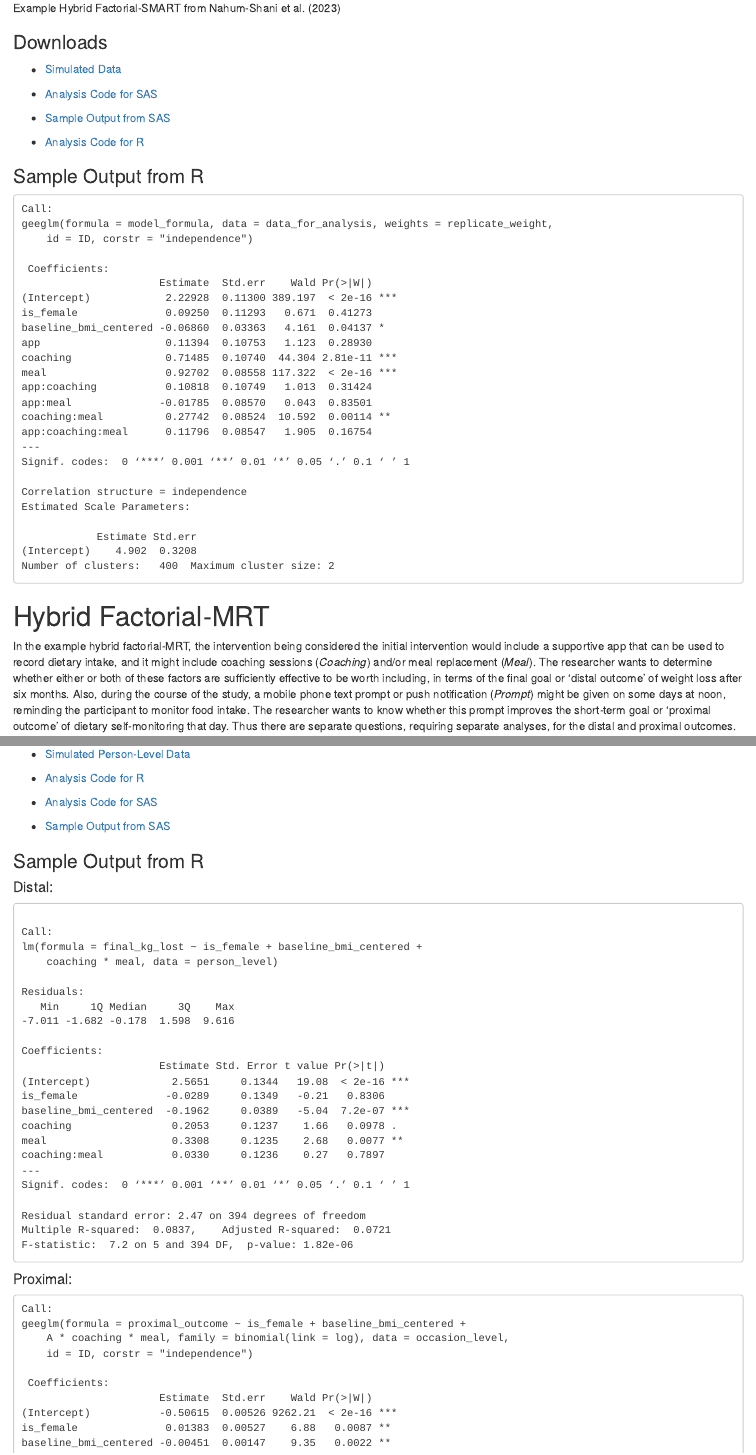
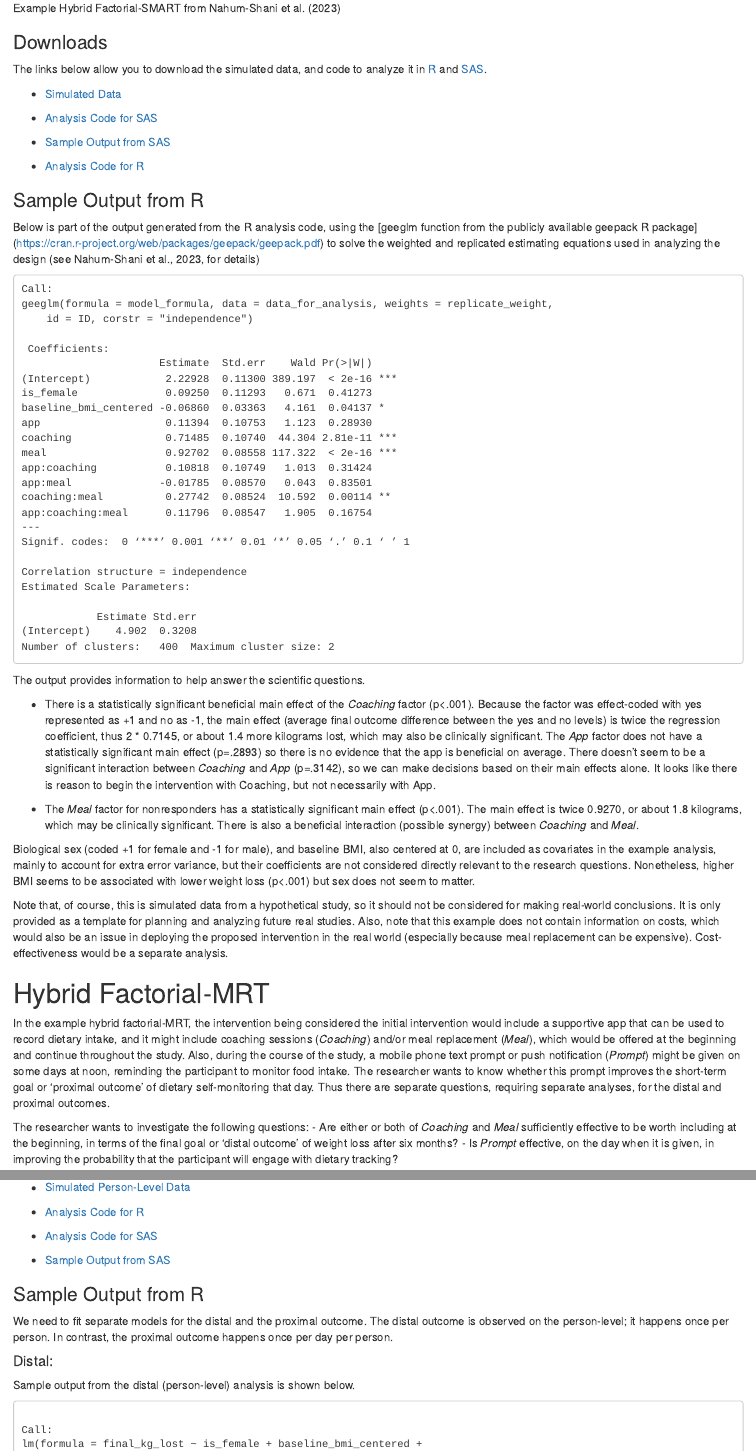
Before and after one commit to dziakj1/Hybrid_Designs_Tutorial_Examples, an R Markdown document (index.Rmd): the page in a window 1100 px wide, from 1180 px down, and a second part further down, joined at a grey line. The pictures show the output file index.html that the author committed with the source, opened offline.

Commit message:
Add files via upload

````diff
--- a/index.Rmd
+++ b/index.Rmd
@@ -29,3 +30,4 @@ The first question is addressed by a 2*2 factorial randomization in the initial
+The links below allow you to download the simulated data, and code to analyze it in [R](https://www.r-project.org/) and [SAS](https://www.sas.com/en_us/home.html).
 
 - [Simulated Data](Simulated_Data_Hybrid_Factorial_SMART.csv)
 
@@ -36,6 +38,11 @@ The first question is addressed by a 2*2 factorial randomization in the initial
 - [Analysis Code for R](Analyze_Simulated_Data_Hybrid_Factorial_SMART.R)
 
 ### Sample Output from R
+
+Below is part of the output generated from the R analysis code, using the
+[geeglm function from the publicly available geepack R package] (https://cran.r-project.org/web/packages/geepack/geepack.pdf)
+to solve the weighted and replicated estimating equations
+used in analyzing the design (see Nahum-Shani et al., 2023, for details)
 
 ```
 Call:
@@ -65,9 +72,26 @@ Estimated Scale Parameters:
 Number of clusters:   400  Maximum cluster size: 2
 ```
 
+The output provides information to help answer the scientific questions.
+
+- There is a statistically significant beneficial main effect of the *Coaching* factor (p<.001).  Because the factor was effect-coded with yes represented as +1 and no as -1,
+the main effect (average final outcome difference between the yes and no levels)
+is twice the regression coefficient, thus 2 * 0.7145, or about 1.4 more kilograms lost, which may also be clinically significant.  The *App* factor does not have a statistically significant main effect (p=.2893) so there is no evidence that the app is beneficial on average. There doesn't seem to be a significant interaction between *Coaching* and *App* (p=.3142), so we can make decisions based on their main effects alone.  It looks like there is reason to begin the intervention with Coaching, but not necessarily with App.
+
+- The *Meal* factor for nonresponders has a statistically significant main effect (p<.001).  The main effect is twice 0.9270, or about 1.8 kilograms, which may be clinically significant. There is also a beneficial interaction (possible synergy) between *Coaching* and *Meal*.
+
+Biological sex (coded +1 for female and -1 for male), and baseline BMI, also centered at 0, are  included as covariates in the example analysis, mainly to account for extra error variance, but their coefficients are not considered directly relevant to the research questions.  Nonetheless, higher BMI seems to be associated with lower weight loss (p<.001) but sex does not seem to matter.
+
+Note that, of course, this is simulated data from a hypothetical study, so it should not be considered for making real-world conclusions.  It is only provided as a template for planning and analyzing future real studies.  Also, note that this example does not contain information on costs, which would also be an issue in deploying the proposed intervention in the real world (especially because meal replacement can be expensive).  Cost-effectiveness would be a separate analysis.
+
+
 # Hybrid Factorial-MRT
 
-In the example hybrid factorial-MRT,  the intervention being considered the initial intervention would include a supportive app that can be used to record dietary intake, and it might include coaching sessions (*Coaching*) and/or meal replacement (*Meal*). The researcher wants to determine whether either or both of these factors are sufficiently effective to be worth including, in terms of the final goal or 'distal outcome' of weight loss after six months. Also, during the course of the study, a mobile phone text prompt or push notification (*Prompt*) might be given on some days at noon, reminding the participant to monitor food intake.  The researcher wants to know whether this prompt improves the short-term goal or 'proximal outcome' of dietary self-monitoring that day. Thus there are separate questions, requiring separate analyses, for the  distal and proximal outcomes.
+In the example hybrid factorial-MRT,  the intervention being considered the initial intervention would include a supportive app that can be used to record dietary intake, and it might include coaching sessions (*Coaching*) and/or meal replacement (*Meal*), which would be offered at the beginning and continue throughout the study. Also, during the course of the study, a mobile phone text prompt or push notification (*Prompt*) might be given on some days at noon, reminding the participant to monitor food intake.  The researcher wants to know whether this prompt improves the short-term goal or 'proximal outcome' of dietary self-monitoring that day. Thus there are separate questions, requiring separate analyses, for the  distal and proximal outcomes.
+
+The researcher wants to investigate the following questions:
+- Are either or both of *Coaching* and *Meal*  sufficiently effective to be worth including at the beginning, in terms of the final goal or 'distal outcome' of weight loss after six months?
+- Is *Prompt* effective, on the day when it is given, in improving the probability that the participant will engage with dietary tracking?
 
 ![Example Hybrid Factorial-MRT from Nahum-Shani et al. (2023)](slide-factorial-mrt.png)
 
@@ -84,7 +110,15 @@ In the example hybrid factorial-MRT,  the intervention being considered the init
 - [Sample Output from SAS](factorial-mrt-results.pdf)
 
 ###  Sample Output from R
+
+We need to fit separate models for the distal and the proximal outcome.
+The distal outcome is observed on the person-level; it happens once per person.
+In contrast, the proximal outcome happens once per day per person.
+
 #### Distal:
+
+Sample output from the distal (person-level) analysis is shown below.
+
 ```
 
 Call:
````
Also changed, not shown: index.html, index.Rmd (23 more changed lines).
